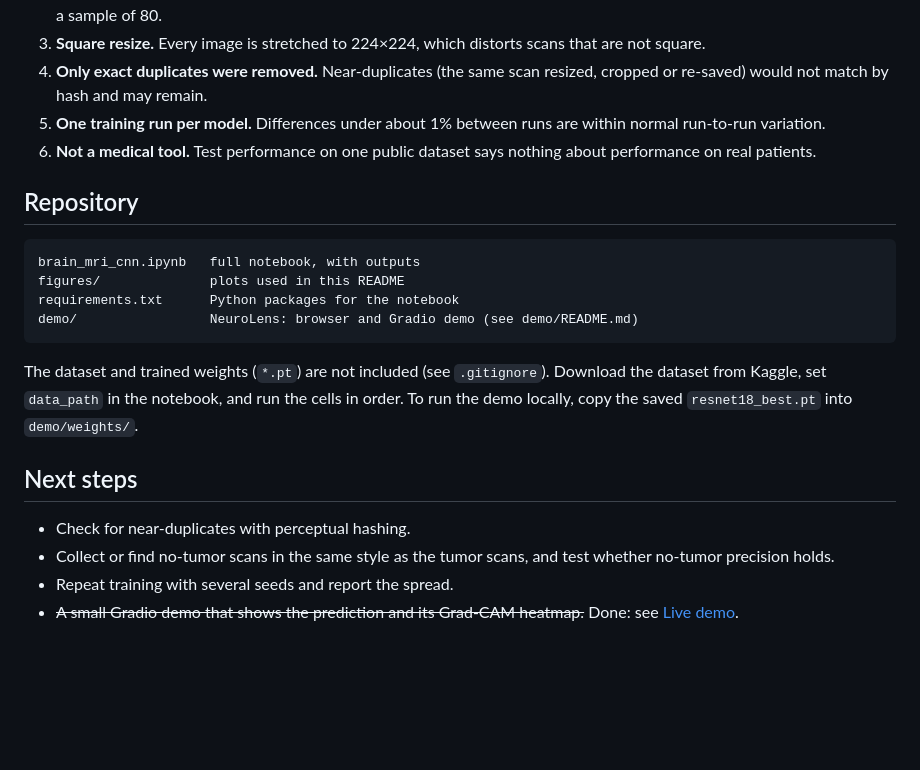
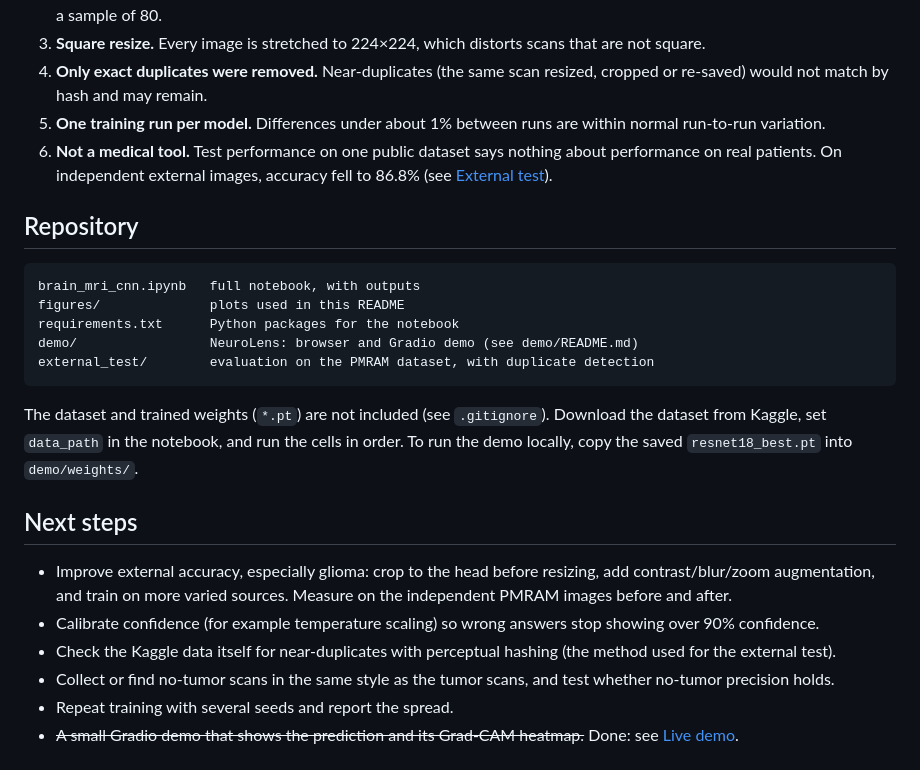
Before and after one commit to prabhkirat5106-maker/brain-tumor-mri-classification, a Markdown page: README.md, the part around one of its changes. GitHub-like rendering; blank space fills up the shorter version.

````diff
--- a/README.md
+++ b/README.md
@@ -108,7 +142,7 @@ MRI scans come in three views: axial (top-down), coronal (from the front) and sa
 3. **Square resize.** Every image is stretched to 224×224, which distorts scans that are not square.
 4. **Only exact duplicates were removed.** Near-duplicates (the same scan resized, cropped or re-saved) would not match by hash and may remain.
 5. **One training run per model.** Differences under about 1% between runs are within normal run-to-run variation.
-6. **Not a medical tool.** Test performance on one public dataset says nothing about performance on real patients.
+6. **Not a medical tool.** Test performance on one public dataset says nothing about performance on real patients. On independent external images, accuracy fell to 86.8% (see [External test](#external-test-does-99-hold-on-other-hospitals-scans)).
 
 ## Repository
 
@@ -117,13 +151,16 @@ brain_mri_cnn.ipynb   full notebook, with outputs
 figures/              plots used in this README
 requirements.txt      Python packages for the notebook
 demo/                 NeuroLens: browser and Gradio demo (see demo/README.md)
+external_test/        evaluation on the PMRAM dataset, with duplicate detection
 ```
 
 The dataset and trained weights (`*.pt`) are not included (see `.gitignore`). Download the dataset from Kaggle, set `data_path` in the notebook, and run the cells in order. To run the demo locally, copy the saved `resnet18_best.pt` into `demo/weights/`.
 
 ## Next steps
 
-- Check for near-duplicates with perceptual hashing.
+- Improve external accuracy, especially glioma: crop to the head before resizing, add contrast/blur/zoom augmentation, and train on more varied sources. Measure on the independent PMRAM images before and after.
+- Calibrate confidence (for example temperature scaling) so wrong answers stop showing over 90% confidence.
+- Check the Kaggle data itself for near-duplicates with perceptual hashing (the method used for the external test).
 - Collect or find no-tumor scans in the same style as the tumor scans, and test whether no-tumor precision holds.
 - Repeat training with several seeds and report the spread.
 - ~~A small Gradio demo that shows the prediction and its Grad-CAM heatmap.~~ Done: see [Live demo](#live-demo).
````
Also changed, not shown: other parts of README.md (+34 -0 lines), figures/external_confusion_matrix.png (added), 2 other files.
